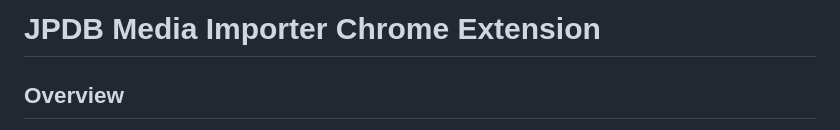
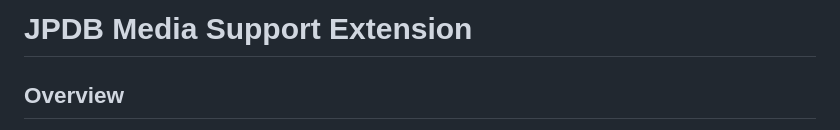
Before and after one commit to felix-ops/JPDB-Media-Support, a Markdown page: README.md, the part around the change. Drawn GitHub-style.

```diff
--- a/README.md
+++ b/README.md
@@ -1,4 +1,4 @@
-# JPDB Media Importer Chrome Extension
+# JPDB Media Support Extension
 
 ## Overview
 
```
